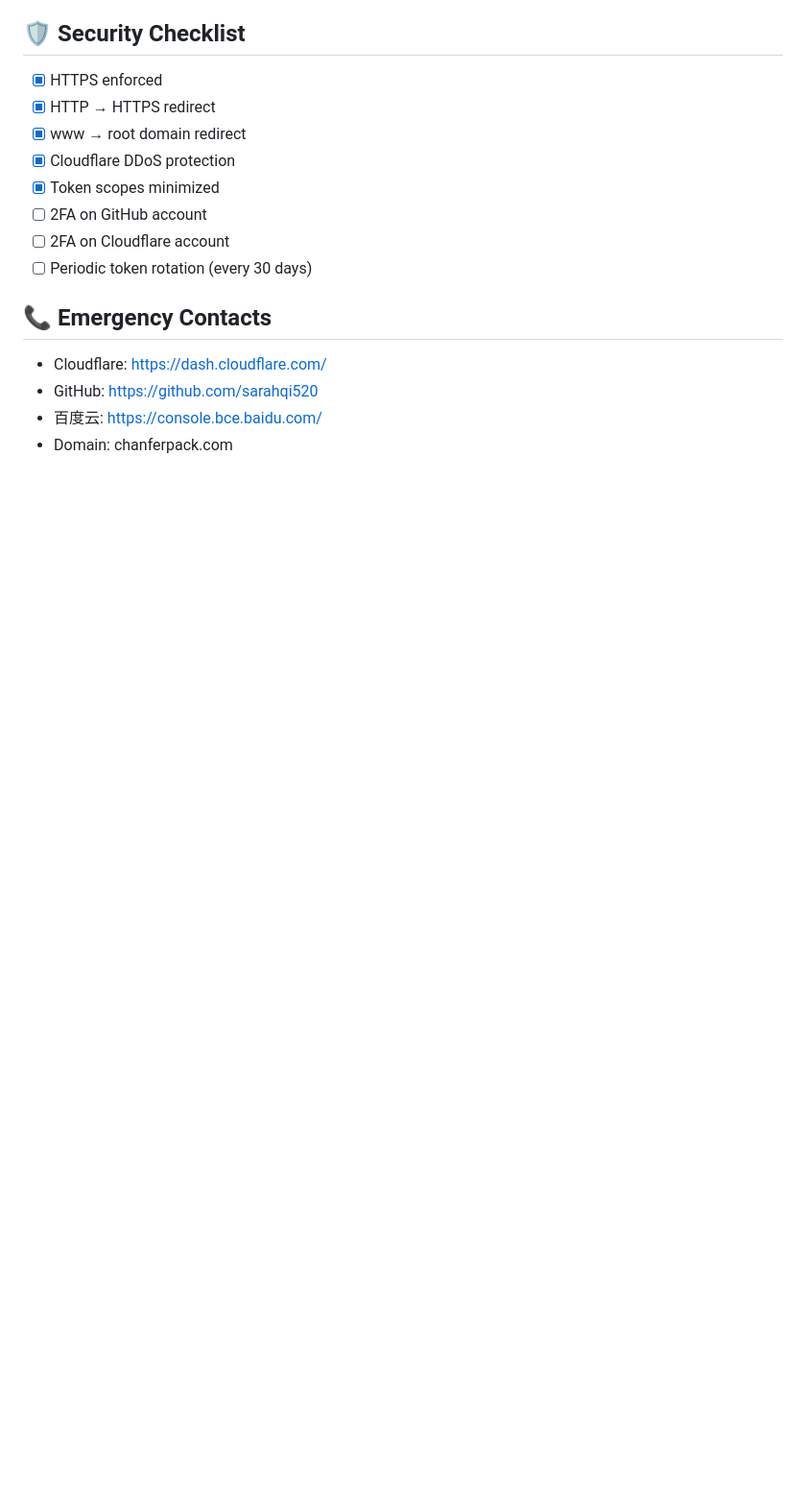
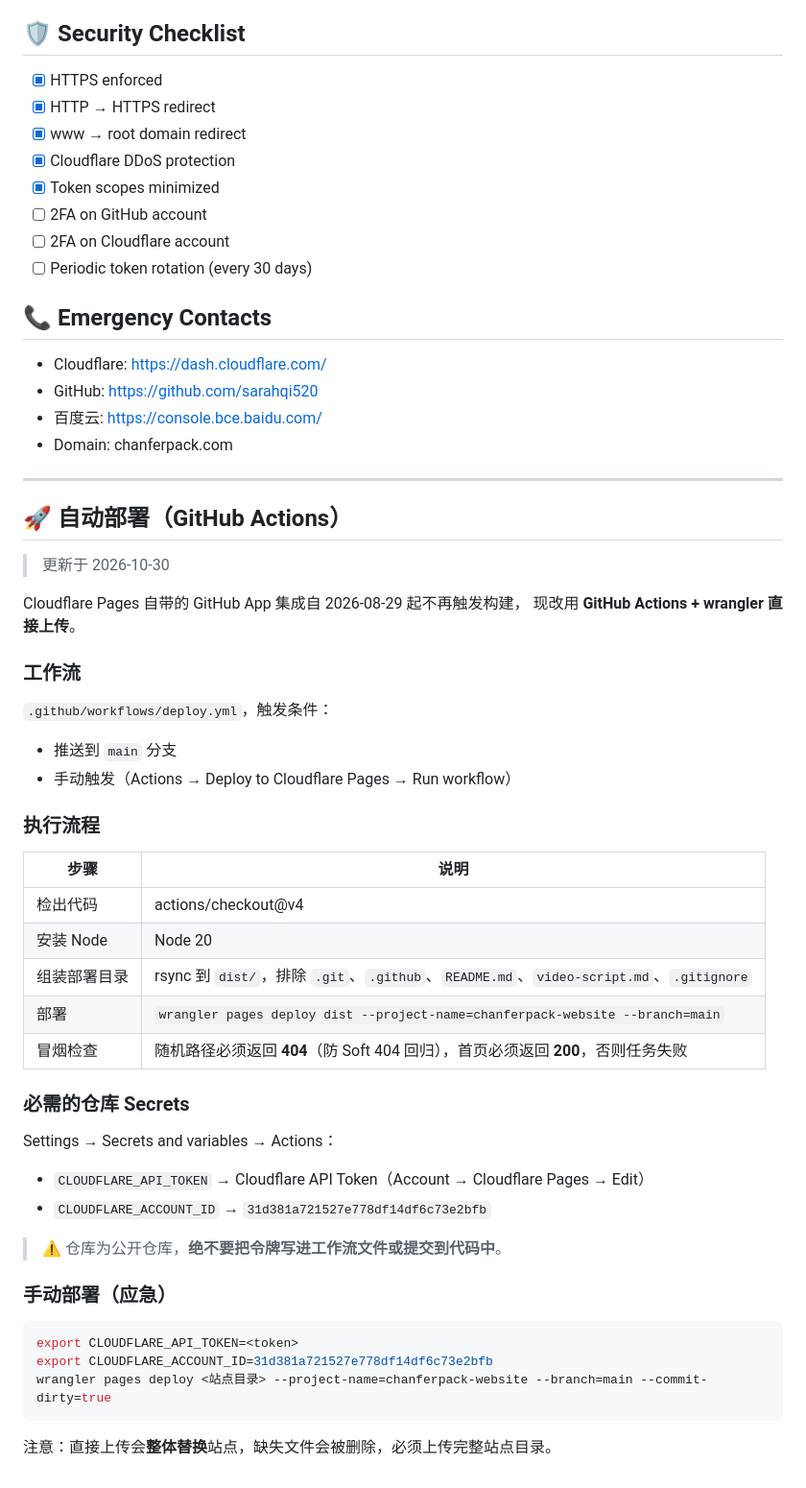
Before and after one commit to sarahqi520/chanferpack-website, a Markdown page: README.md, the part around the change. Shown at 96% size. Drawn GitHub-style; blank space fills up the shorter version.

Commit message:
docs: 补充 GitHub Actions 自动部署说明
记录工作流机制、所需 Secrets、手动部署应急方案

````diff
--- a/README.md
+++ b/README.md
@@ -96,3 +96,49 @@ chanfer-website/
 - GitHub: https://github.com/sarahqi520
 - 百度云: https://console.bce.baidu.com/
 - Domain: chanferpack.com
+
+
+---
+
+## 🚀 自动部署（GitHub Actions）
+
+> 更新于 2026-10-30
+
+Cloudflare Pages 自带的 GitHub App 集成自 2026-08-29 起不再触发构建，
+现改用 **GitHub Actions + wrangler 直接上传**。
+
+### 工作流
+
+`.github/workflows/deploy.yml`，触发条件：
+
+- 推送到 `main` 分支
+- 手动触发（Actions → Deploy to Cloudflare Pages → Run workflow）
+
+### 执行流程
+
+| 步骤 | 说明 |
+|---|---|
+| 检出代码 | actions/checkout@v4 |
+| 安装 Node | Node 20 |
+| 组装部署目录 | rsync 到 `dist/`，排除 `.git`、`.github`、`README.md`、`video-script.md`、`.gitignore` |
+| 部署 | `wrangler pages deploy dist --project-name=chanferpack-website --branch=main` |
+| 冒烟检查 | 随机路径必须返回 **404**（防 Soft 404 回归），首页必须返回 **200**，否则任务失败 |
+
+### 必需的仓库 Secrets
+
+Settings → Secrets and variables → Actions：
+
+- `CLOUDFLARE_API_TOKEN` → Cloudflare API Token（Account → Cloudflare Pages → Edit）
+- `CLOUDFLARE_ACCOUNT_ID` → `31d381a721527e778df14df6c73e2bfb`
+
+> ⚠️ 仓库为公开仓库，**绝不要把令牌写进工作流文件或提交到代码中**。
+
+### 手动部署（应急）
+
+```bash
+export CLOUDFLARE_API_TOKEN=<token>
+export CLOUDFLARE_ACCOUNT_ID=31d381a721527e778df14df6c73e2bfb
+wrangler pages deploy <站点目录> --project-name=chanferpack-website --branch=main --commit-dirty=true
+```
+
+注意：直接上传会**整体替换**站点，缺失文件会被删除，必须上传完整站点目录。
````
